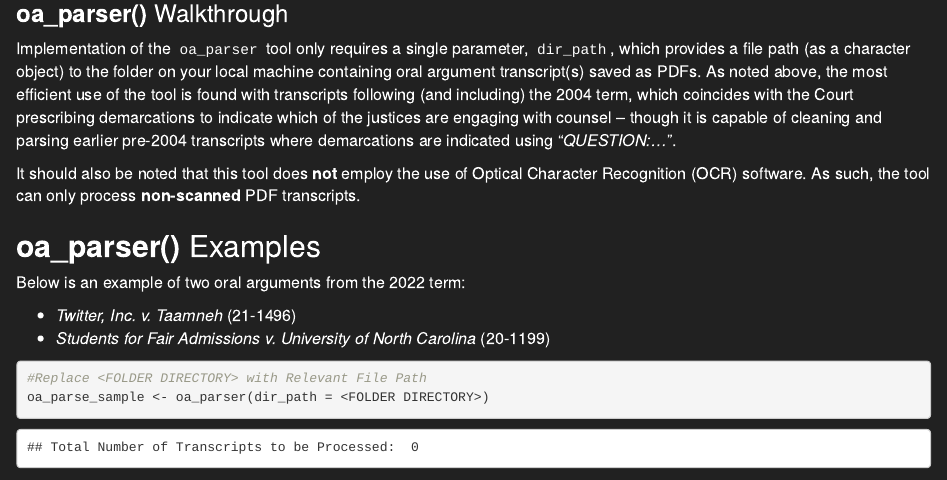
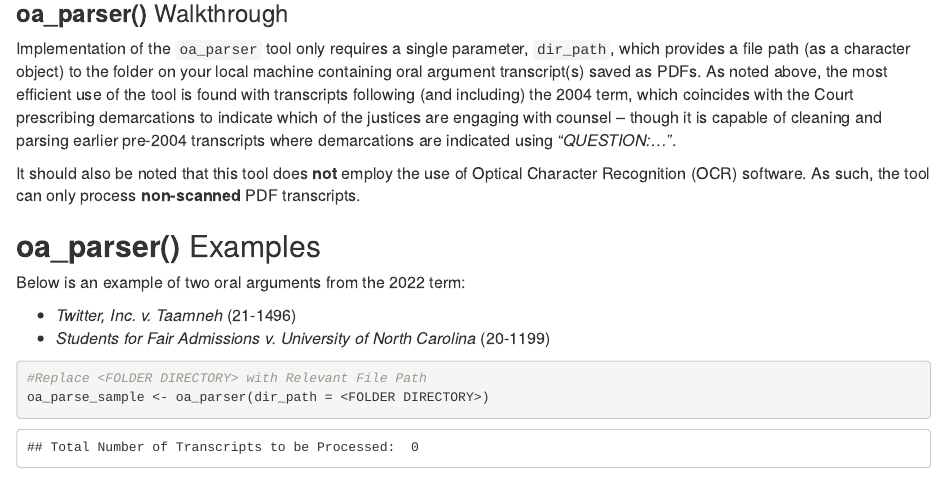
Before and after one commit to JakeTruscott/scotustext, an R Markdown document (Walkthroughs/oa_search-walkthrough.Rmd): the page in a window 1100 px wide, from 2370 px down. Rendered offline with R 4.5, knitr and Pandoc, with nearby package versions; some code elsewhere in the file could not run offline; a font, style sheet, LaTeX package, included part or bibliography that could not be used is replaced or left out.

Commit message:
Updating Pages

````diff
--- a/Walkthroughs/oa_search-walkthrough.Rmd
+++ b/Walkthroughs/oa_search-walkthrough.Rmd
@@ -6,7 +6,7 @@ author:
 date: "`r Sys.Date()`"
 output:
   html_document:
-    css: gray.css
+    css: "C:/Users/Jake Truscott/OneDrive - University of Georgia/Active/scotustext/docs/mystyle.css"
 ---
 
 ```{=html}
````
Also changed, not shown: Walkthroughs/scotudocket walkthrough.Rmd (line endings or trailing spaces), Walkthroughs/scotudocket-walkthrough.html, 3 other files.
